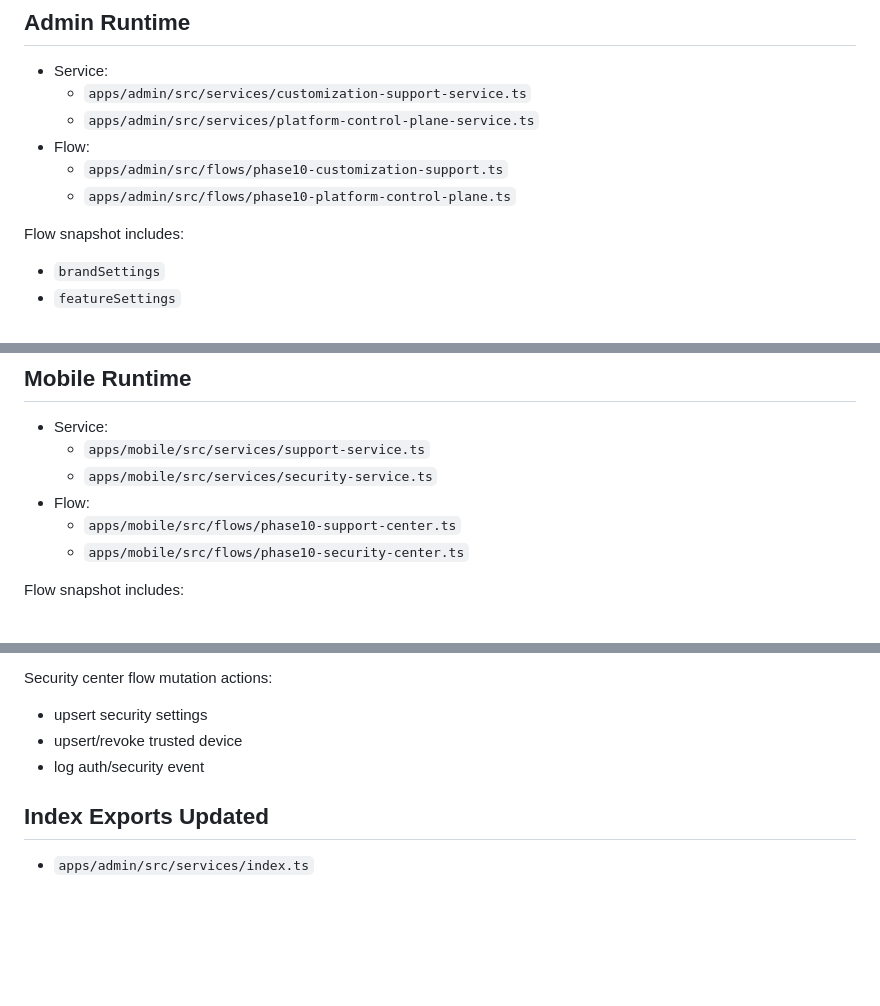
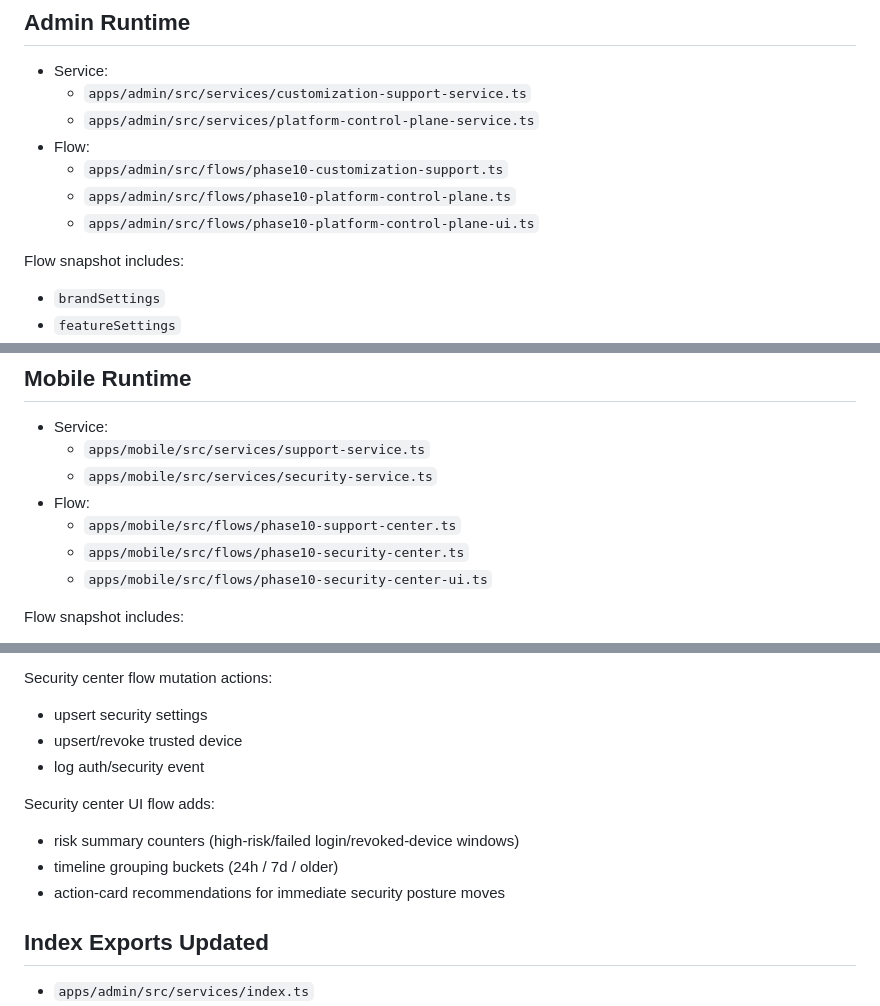
Before and after one commit to musta96/kruxt-beta, a Markdown page: docs/phase10-runtime.md, 3 parts joined by grey strips. Drawn GitHub-style; blank space fills up the shorter version.

Commit message:
chore(docs): document phase10 UI wrapper runtime layers

```diff
--- a/docs/phase10-runtime.md
+++ b/docs/phase10-runtime.md
@@ -126,6 +126,7 @@ This enables scalable add-on monetization, partner-install revenue tracking, and
 - Flow:
   - `apps/admin/src/flows/phase10-customization-support.ts`
   - `apps/admin/src/flows/phase10-platform-control-plane.ts`
+  - `apps/admin/src/flows/phase10-platform-control-plane-ui.ts`
 
 Flow snapshot includes:
 
@@ -168,6 +169,7 @@ Founder control-plane flow snapshot includes:
 - Flow:
   - `apps/mobile/src/flows/phase10-support-center.ts`
   - `apps/mobile/src/flows/phase10-security-center.ts`
+  - `apps/mobile/src/flows/phase10-security-center-ui.ts`
 
 Flow snapshot includes:
 
@@ -187,6 +189,12 @@ Security center flow mutation actions:
 - upsert/revoke trusted device
 - log auth/security event
 
+Security center UI flow adds:
+
+- risk summary counters (high-risk/failed login/revoked-device windows)
+- timeline grouping buckets (24h / 7d / older)
+- action-card recommendations for immediate security posture moves
+
 ## Index Exports Updated
 
 - `apps/admin/src/services/index.ts`
```
